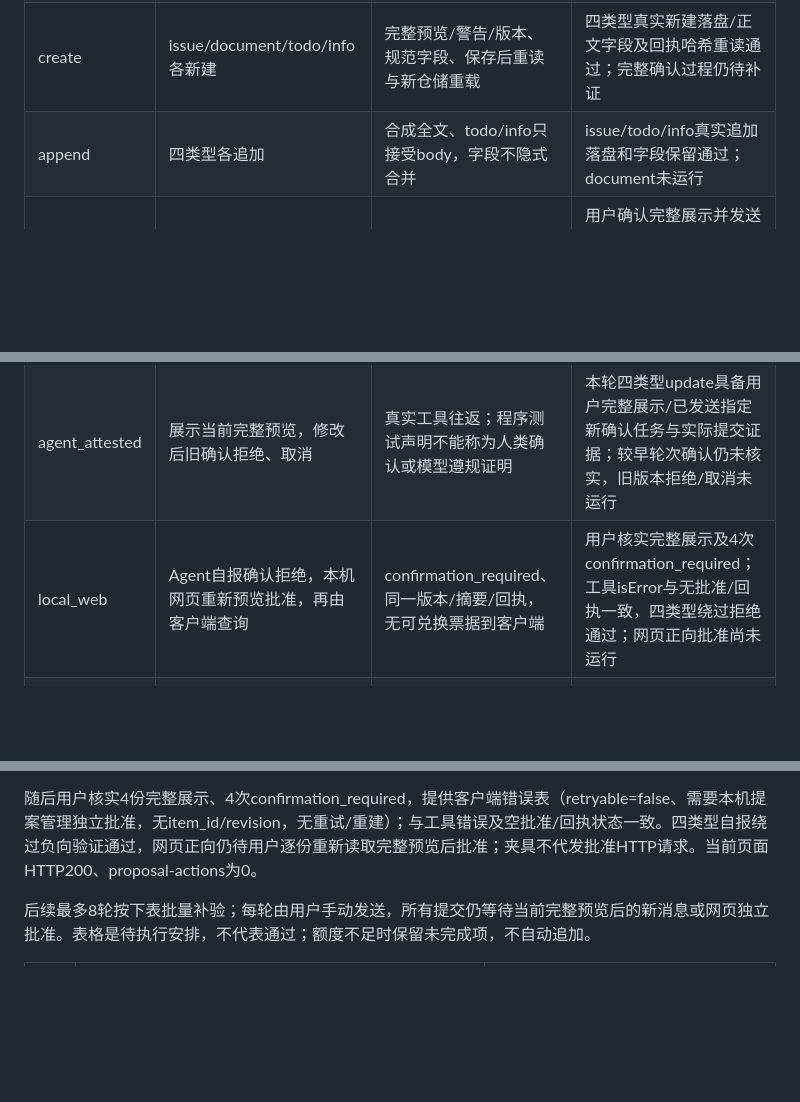
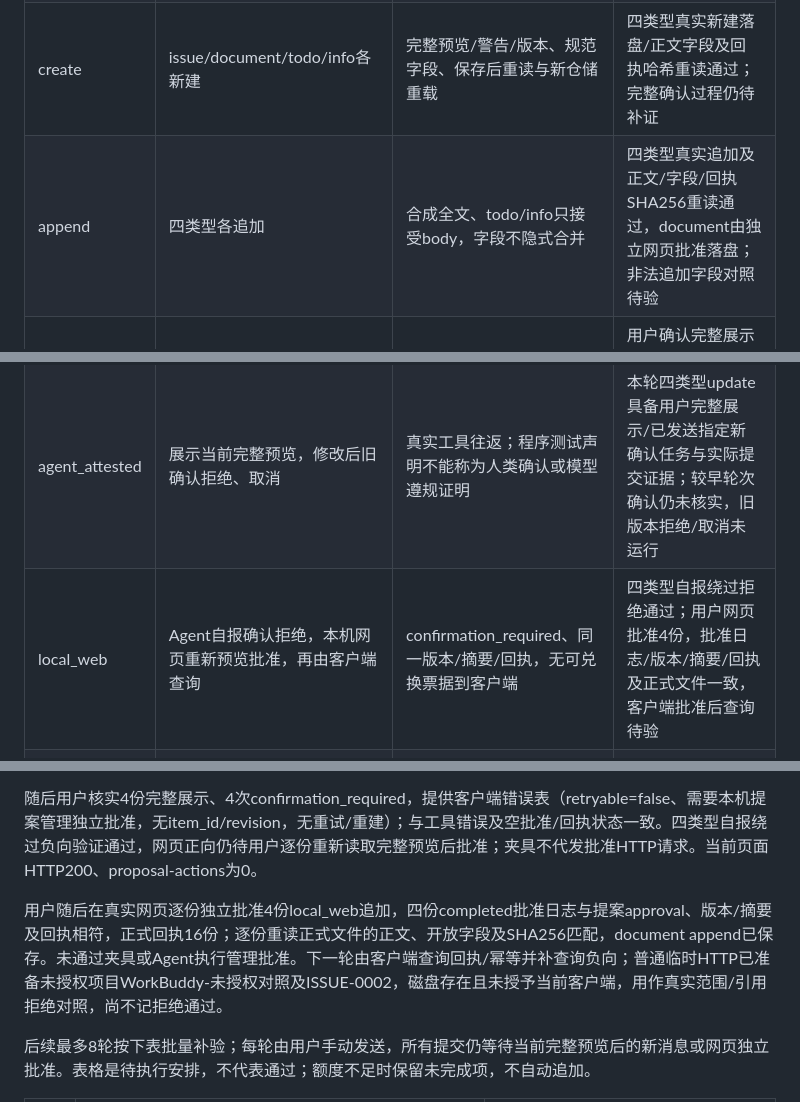
Before and after one commit to odd24/workbench-prototype, a Markdown page: docs/AGENT_CLIENT_COMPATIBILITY.md, 3 parts joined by grey strips. Drawn GitHub-style; blank space fills up the shorter version.

```diff
--- a/docs/AGENT_CLIENT_COMPATIBILITY.md
+++ b/docs/AGENT_CLIENT_COMPATIBILITY.md
@@ -71,10 +71,10 @@ python workbuddy_agent_acceptance.py --desktop-session
 | 协议 | initialize/initialized、tools/list、UTF-8、ping、未知消息/字段、断连/重连 | 客户端/OS/协议版本、12工具目录、错误码、stdout仅协议 | 原装CLI/桌面握手12工具及桌面重连真实请求通过；一次取消通知不等于取消语义通过，未知消息未运行 |
 | 查询 | kinds范围交集、catalog四类型、分页、分段正文、引用越权 | 允许/拒绝对照、完整分段拼接等于磁盘正文 | 未运行 |
 | create | issue/document/todo/info各新建 | 完整预览/警告/版本、规范字段、保存后重读与新仓储重载 | 四类型真实新建落盘/正文字段及回执哈希重读通过；完整确认过程仍待补证 |
-| append | 四类型各追加 | 合成全文、todo/info只接受body，字段不隐式合并 | issue/todo/info真实追加落盘和字段保留通过；document未运行 |
+| append | 四类型各追加 | 合成全文、todo/info只接受body，字段不隐式合并 | 四类型真实追加及正文/字段/回执SHA256重读通过，document由独立网页批准落盘；非法追加字段对照待验 |
 | update | 四类型各更新/重排info_fields | revision校验、保留未开放元数据、清空/省略差别 | 用户确认完整展示并发送指定确认任务后，四类型update落盘及回执/正文/开放字段重读通过，info有序字段反转保持；清空/省略对照仍缺 |
 | agent_attested | 展示当前完整预览，修改后旧确认拒绝、取消 | 真实工具往返；程序测试声明不能称为人类确认或模型遵规证明 | 本轮四类型update具备用户完整展示/已发送指定新确认任务与实际提交证据；较早轮次确认仍未核实，旧版本拒绝/取消未运行 |
-| local_web | Agent自报确认拒绝，本机网页重新预览批准，再由客户端查询 | confirmation_required、同一版本/摘要/回执，无可兑换票据到客户端 | 用户核实完整展示及4次confirmation_required；工具isError与无批准/回执一致，四类型绕过拒绝通过；网页正向批准尚未运行 |
+| local_web | Agent自报确认拒绝，本机网页重新预览批准，再由客户端查询 | confirmation_required、同一版本/摘要/回执，无可兑换票据到客户端 | 四类型自报绕过拒绝通过；用户网页批准4份，批准日志/版本/摘要/回执及正式文件一致，客户端批准后查询待验 |
 | 幂等 | 相同request_id重试、不同输入拒绝、提交丢响应先查询 | 只有一份正式条目/历史，原回执不变 | 未运行 |
 | 故障 | 撤销/轮换、服务重启、错空间、isError、限流 | 令牌失效生效、持久恢复、无秘密输出 | 未运行 |
 | UI | 结果链接打开，记录/知识库保存重开与冲突 | 浅深主题/桌面窄屏、草稿不丢失 | 未运行 |
@@ -99,6 +99,8 @@ python workbuddy_agent_acceptance.py --desktop-session
 
 随后用户核实4份完整展示、4次confirmation_required，提供客户端错误表（retryable=false、需要本机提案管理独立批准，无item_id/revision，无重试/重建）；与工具错误及空批准/回执状态一致。四类型自报绕过负向验证通过，网页正向仍待用户逐份重新读取完整预览后批准；夹具不代发批准HTTP请求。当前页面HTTP200、proposal-actions为0。
 
+用户随后在真实网页逐份独立批准4份local_web追加，四份completed批准日志与提案approval、版本/摘要及回执相符，正式回执16份；逐份重读正式文件的正文、开放字段及SHA256匹配，document append已保存。未通过夹具或Agent执行管理批准。下一轮由客户端查询回执/幂等并补查询负向；普通临时HTTP已准备未授权项目WorkBuddy-未授权对照及ISSUE-0002，磁盘存在且未授予当前客户端，用作真实范围/引用拒绝对照，尚不记拒绝通过。
+
 后续最多8轮按下表批量补验；每轮由用户手动发送，所有提交仍等待当前完整预览后的新消息或网页独立批准。表格是待执行安排，不代表通过；额度不足时保留未完成项，不自动追加。
 
 | 轮次 | 手动客户端任务 | 前置与证据 |
```
Also changed, not shown: docs/AI_AGENT_EXTENSION_ACCEPTANCE.md (+2 -0 lines), docs/AI_AGENT_PROGRESS.md (+13 -0 lines).
